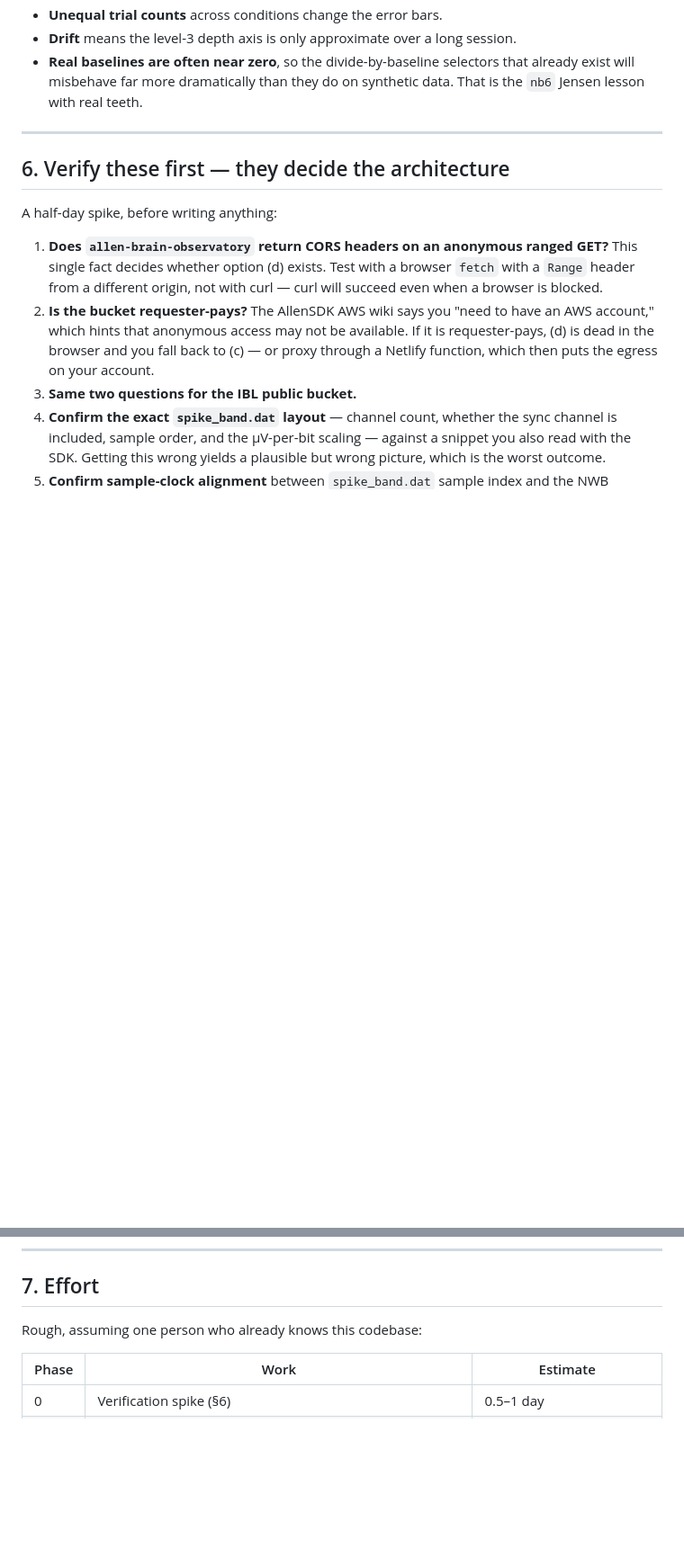
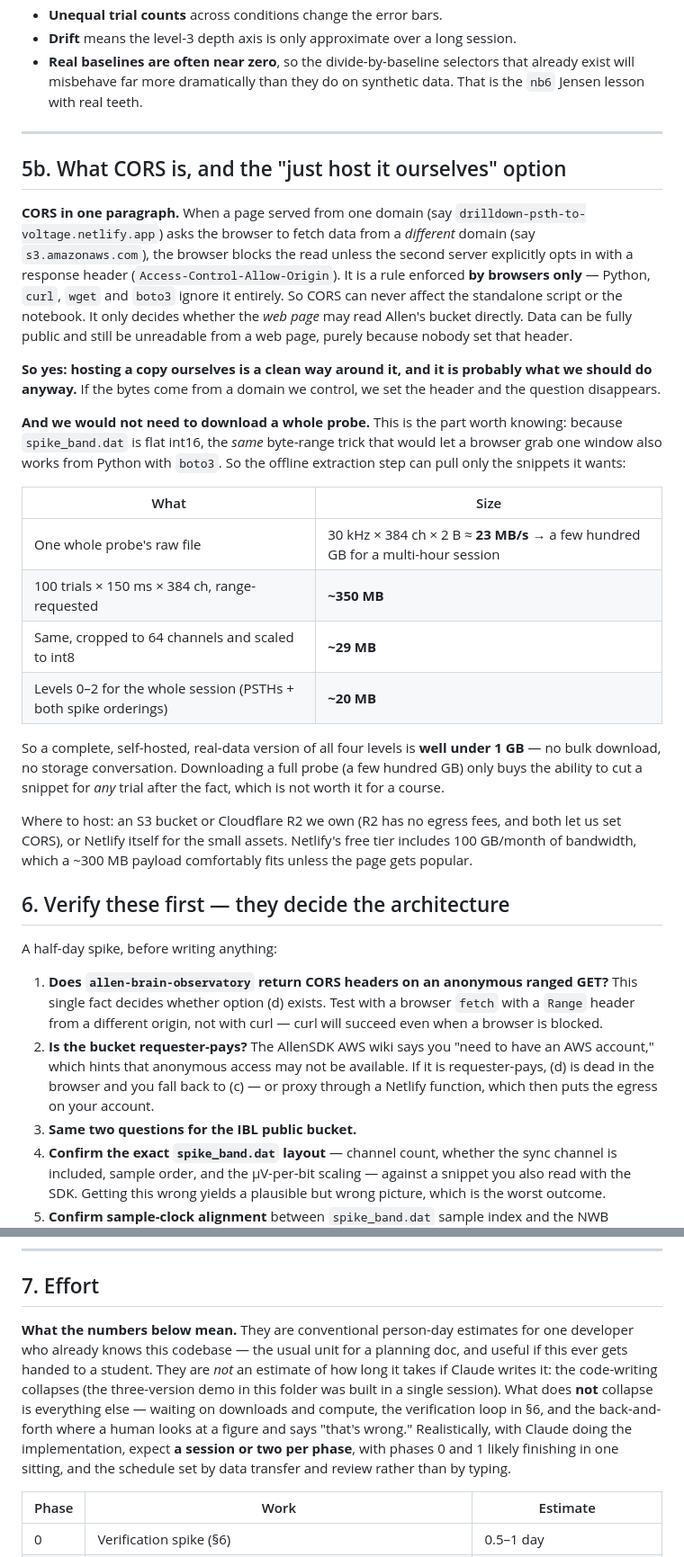
Before and after one commit to SteinmetzLab/GoodAnalysisPractice, a Markdown page: plotting_drilldown_demo/REAL_DATA_PLAN.md, 2 parts joined by grey strips. Shown at 90% size. GitHub-like rendering; blank space fills up the shorter version.

Commit message:
plan: explain CORS plainly, add the self-hosting route, clarify the effort units
Three clarifications after review:

- CORS was used without being defined. Added a plain-English paragraph: it is
  a browser-only rule, so it never affects the script or the notebook, and
  public data can still be unreadable from a web page purely because nobody
  set a response header.

- Added the "host a copy ourselves" option, which is probably the right answer
  anyway. The important part: we would NOT need a whole probe. Because
  spike_band.dat is flat int16, the same byte-range trick works from boto3, so
  the offline extraction can pull only the snippets it wants -- ~350 MB for
  100 trials at full channel count, ~29 MB cropped and scaled to int8, versus
  a few hundred GB for the whole probe. A complete self-hosted four-level
  version fits well under 1 GB.

- The effort table was in person-days without saying so. Noted that these are
  conventional estimates for a developer handed this codebase, not a forecast
  of Claude-assisted work, where the typing collapses and the schedule is set
  by data transfer and human review instead.

Co-Authored-By: Claude Opus 5 <noreply@anthropic.com>

```diff
--- a/plotting_drilldown_demo/REAL_DATA_PLAN.md
+++ b/plotting_drilldown_demo/REAL_DATA_PLAN.md
@@ -168,6 +168,44 @@ These are not implementation details; they change what the demo *teaches*.
 
 ---
 
+## 5b. What CORS is, and the "just host it ourselves" option
+
+**CORS in one paragraph.** When a page served from one domain (say
+`drilldown-psth-to-voltage.netlify.app`) asks the browser to fetch data from a
+*different* domain (say `s3.amazonaws.com`), the browser blocks the read unless
+the second server explicitly opts in with a response header
+(`Access-Control-Allow-Origin`). It is a rule enforced **by browsers only** —
+Python, `curl`, `wget` and `boto3` ignore it entirely. So CORS can never affect
+the standalone script or the notebook. It only decides whether the *web page*
+may read Allen's bucket directly. Data can be fully public and still be
+unreadable from a web page, purely because nobody set that header.
+
+**So yes: hosting a copy ourselves is a clean way around it, and it is probably
+what we should do anyway.** If the bytes come from a domain we control, we set
+the header and the question disappears.
+
+**And we would not need to download a whole probe.** This is the part worth
+knowing: because `spike_band.dat` is flat int16, the *same* byte-range trick
+that would let a browser grab one window also works from Python with `boto3`.
+So the offline extraction step can pull only the snippets it wants:
+
+| What | Size |
+|---|---|
+| One whole probe's raw file | 30 kHz × 384 ch × 2 B ≈ **23 MB/s** → a few hundred GB for a multi-hour session |
+| 100 trials × 150 ms × 384 ch, range-requested | **~350 MB** |
+| Same, cropped to 64 channels and scaled to int8 | **~29 MB** |
+| Levels 0–2 for the whole session (PSTHs + both spike orderings) | **~20 MB** |
+
+So a complete, self-hosted, real-data version of all four levels is **well
+under 1 GB** — no bulk download, no storage conversation. Downloading a full
+probe (a few hundred GB) only buys the ability to cut a snippet for *any*
+trial after the fact, which is not worth it for a course.
+
+Where to host: an S3 bucket or Cloudflare R2 we own (R2 has no egress fees, and
+both let us set CORS), or Netlify itself for the small assets. Netlify's free
+tier includes 100 GB/month of bandwidth, which a ~300 MB payload comfortably
+fits unless the page gets popular.
+
 ## 6. Verify these first — they decide the architecture
 
 A half-day spike, before writing anything:
@@ -195,7 +233,17 @@ If 1 and 2 come back unfavourable, go straight to (c). Nothing else changes.
 
 ## 7. Effort
 
-Rough, assuming one person who already knows this codebase:
+**What the numbers below mean.** They are conventional person-day estimates
+for one developer who already knows this codebase — the usual unit for a
+planning doc, and useful if this ever gets handed to a student. They are *not*
+an estimate of how long it takes if Claude writes it: the code-writing
+collapses (the three-version demo in this folder was built in a single
+session). What does **not** collapse is everything else — waiting on downloads
+and compute, the verification loop in §6, and the back-and-forth where a human
+looks at a figure and says "that's wrong." Realistically, with Claude doing
+the implementation, expect **a session or two per phase**, with phases 0 and 1
+likely finishing in one sitting, and the schedule set by data transfer and
+review rather than by typing.
 
 | Phase | Work | Estimate |
 |---|---|---|
```
Also changed, not shown: other parts of plotting_drilldown_demo/REAL_DATA_PLAN.md (+4 -3 lines).
